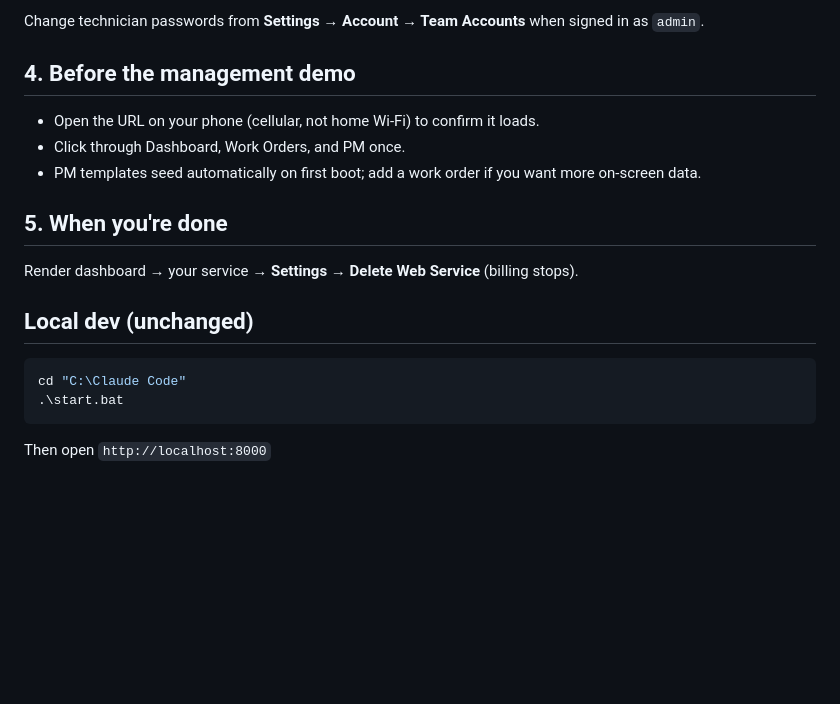
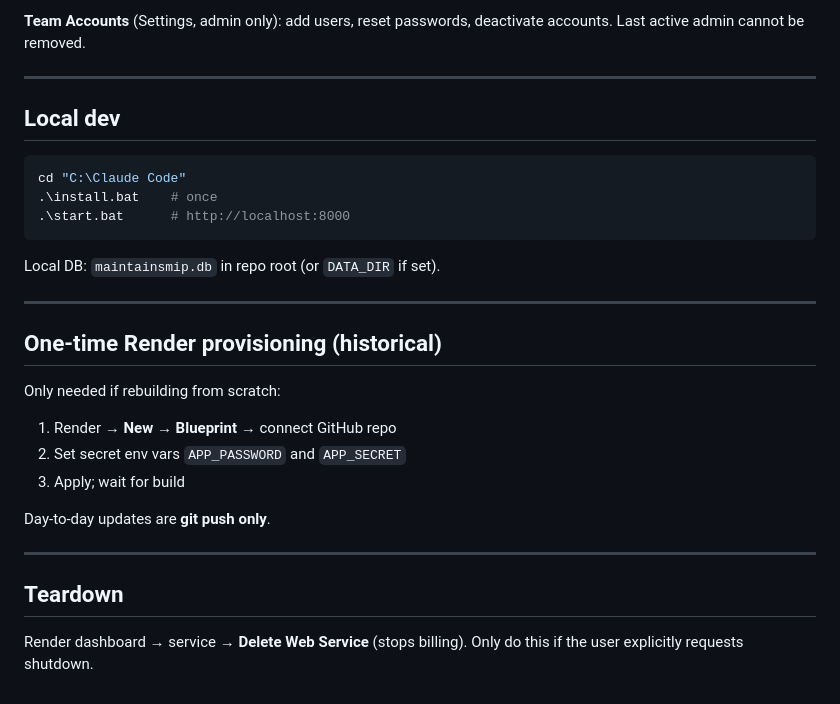
Before and after one commit to hopalongis-del/MaintainSMIP, a Markdown page: DEPLOY.md, the part around one of its changes. GitHub-like rendering; blank space fills up the shorter version.

````diff
--- a/DEPLOY.md
+++ b/DEPLOY.md
@@ -72,21 +79,32 @@ On first boot the app seeds individual accounts:
 
-Change technician passwords from **Settings → Account → Team Accounts** when signed in as `admin`.
+**Team Accounts** (Settings, admin only): add users, reset passwords, deactivate accounts. Last active admin cannot be removed.
 
-## 4. Before the management demo
+---
 
-- Open the URL on your phone (cellular, not home Wi‑Fi) to confirm it loads.
-- Click through Dashboard, Work Orders, and PM once.
-- PM templates seed automatically on first boot; add a work order if you want more on-screen data.
-
-## 5. When you're done
-
-Render dashboard → your service → **Settings** → **Delete Web Service** (billing stops).
-
-## Local dev (unchanged)
+## Local dev
 
 ```powershell
 cd "C:\Claude Code"
-.\start.bat
+.\install.bat    # once
+.\start.bat      # http://localhost:8000
 ```
 
-Then open `http://localhost:8000`
+Local DB: `maintainsmip.db` in repo root (or `DATA_DIR` if set).
+
+---
+
+## One-time Render provisioning (historical)
+
+Only needed if rebuilding from scratch:
+
+1. Render → **New** → **Blueprint** → connect GitHub repo
+2. Set secret env vars `APP_PASSWORD` and `APP_SECRET`
+3. Apply; wait for build
+
+Day-to-day updates are **git push only**.
+
+---
+
+## Teardown
+
+Render dashboard → service → **Delete Web Service** (stops billing). Only do this if the user explicitly requests shutdown.
````
Also changed, not shown: other parts of DEPLOY.md (+57 -50 lines), HANDOFF.md (added, +231 -0 lines).
